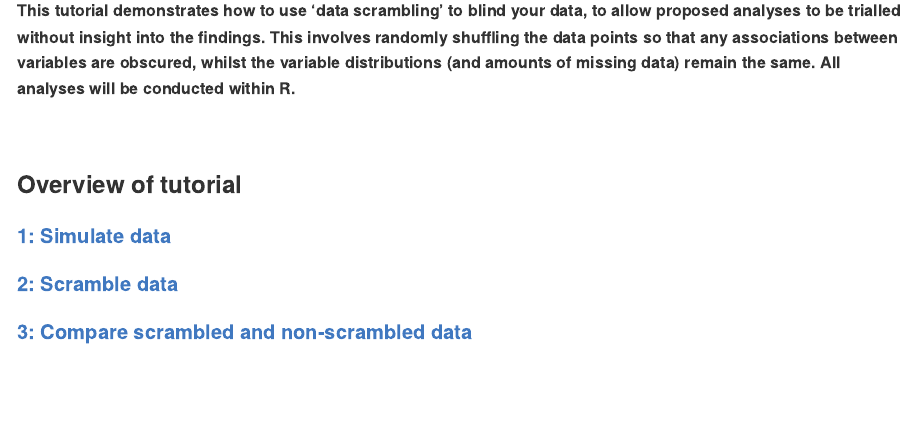
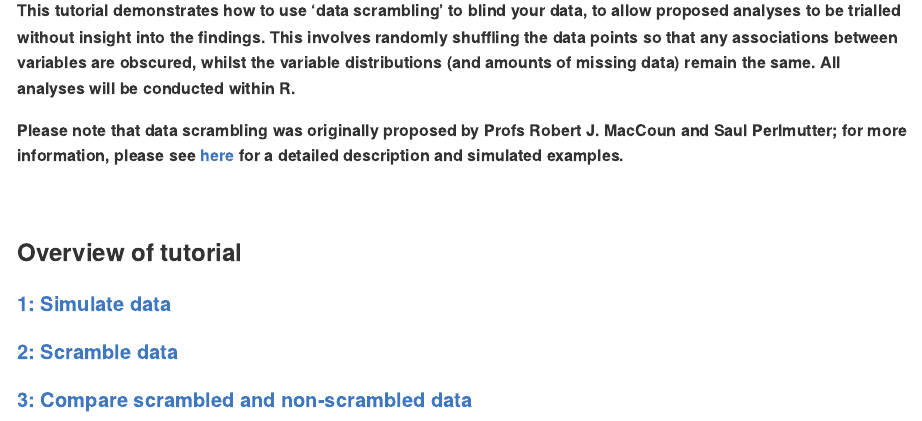
Before and after one commit to jr-baldwin/Researcher_Bias_Methods, an R Markdown document (Data scrambling tutorial.Rmd): the page in a window 1100 px wide, from 180 px down. Rendered offline with R 4.5, knitr and Pandoc, with nearby package versions; long lines of code are wrapped.

Commit message:
Update to refer to MacCoun & Perlmutter article

```diff
--- a/Data scrambling tutorial.Rmd
+++ b/Data scrambling tutorial.Rmd
@@ -12,6 +12,8 @@ knitr::opts_chunk$set(echo = TRUE)
 <br>
 
 **This tutorial demonstrates how to use 'data scrambling' to blind your data, to allow proposed analyses to be trialled without insight into the findings. This involves randomly shuffling the data points so that any associations between variables are obscured, whilst the variable distributions (and amounts of missing data) remain the same. All analyses will be conducted within R.**
+
+**Please note that data scrambling was originally proposed by Profs Robert J. MacCoun and Saul Perlmutter; for more information, please see [here](https://onlinelibrary.wiley.com/doi/pdf/10.1002/9781119095910.ch15?saml_referrer) for a detailed description and simulated examples.**
 
 <br>
 
```
Also changed, not shown: Data-scrambling-tutorial.md (+2 -0 lines).
